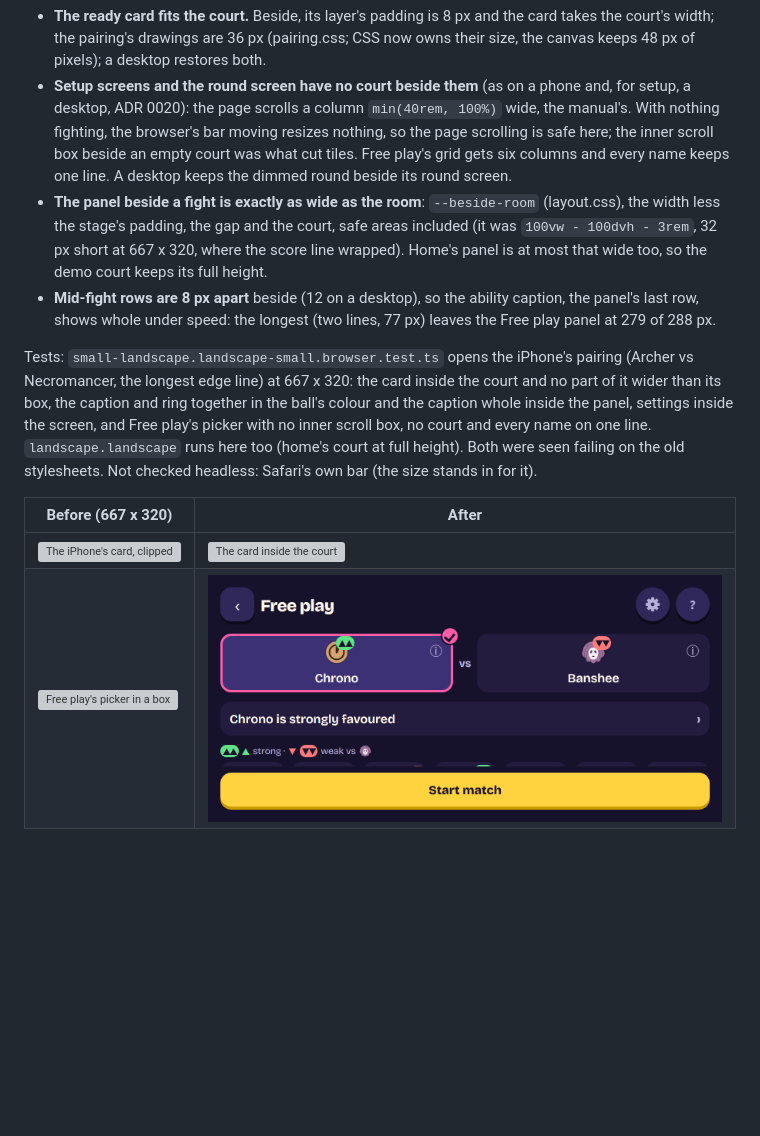
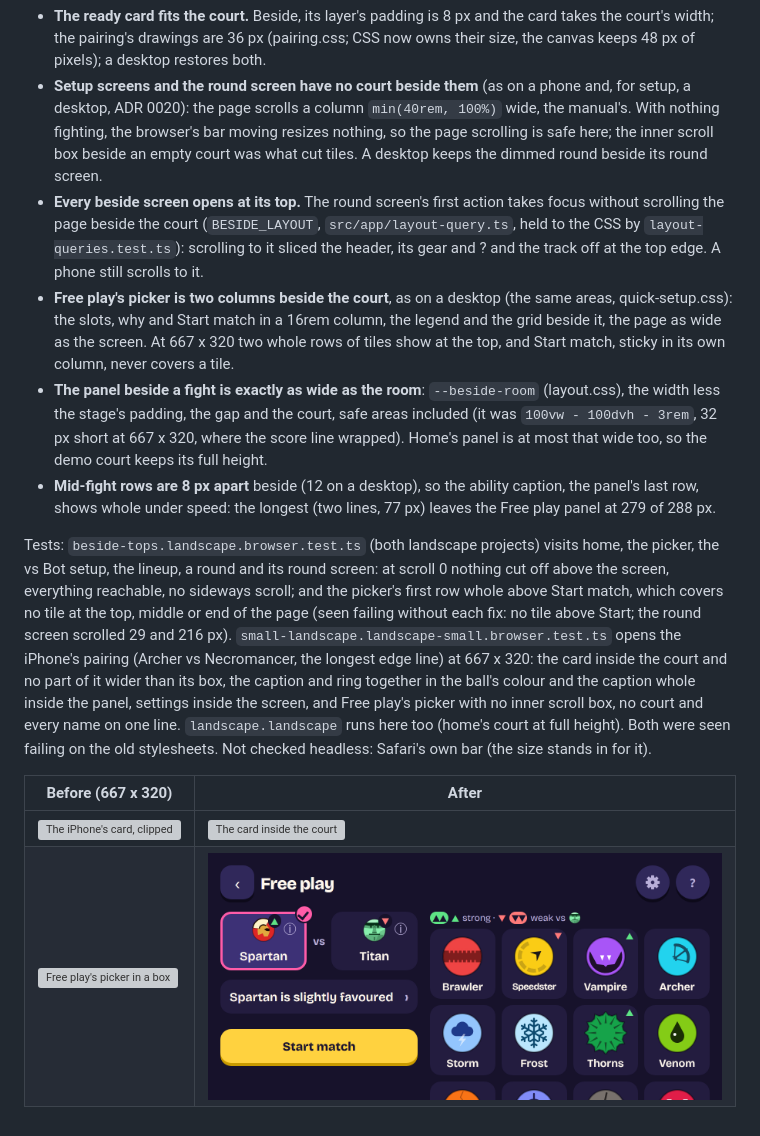
Before and after one commit to Lyfe4/ball-battle, a Markdown page: docs/decisions/0067-beside-layout.md, the part around the change. GitHub-like rendering; pictures changed too: docs/images/landscape/small-picker-after.png; blank space fills up the shorter version; grey boxes are pictures that could not be loaded.

Commit message:
docs: ADR 0067, 0040 and 0036 addenda for the round screen, picker, headings and Boomerang
Co-Authored-By: Claude Opus 5.5 <noreply@anthropic.com>

```diff
--- a/docs/decisions/0067-beside-layout.md
+++ b/docs/decisions/0067-beside-layout.md
@@ -99,8 +99,16 @@ so the size takes them off instead. It runs the two sideways flows above and its
 - **Setup screens and the round screen have no court beside them** (as on a phone and, for setup,
   a desktop, ADR 0020): the page scrolls a column `min(40rem, 100%)` wide, the manual's. With
   nothing fighting, the browser's bar moving resizes nothing, so the page scrolling is safe here;
-  the inner scroll box beside an empty court was what cut tiles. Free play's grid gets six
-  columns and every name keeps one line. A desktop keeps the dimmed round beside its round screen.
+  the inner scroll box beside an empty court was what cut tiles. A desktop keeps the dimmed round
+  beside its round screen.
+- **Every beside screen opens at its top.** The round screen's first action takes focus without
+  scrolling the page beside the court (`BESIDE_LAYOUT`, `src/app/layout-query.ts`, held to the
+  CSS by `layout-queries.test.ts`): scrolling to it sliced the header, its gear and ? and the
+  track off at the top edge. A phone still scrolls to it.
+- **Free play's picker is two columns beside the court**, as on a desktop (the same areas,
+  quick-setup.css): the slots, why and Start match in a 16rem column, the legend and the grid
+  beside it, the page as wide as the screen. At 667 x 320 two whole rows of tiles show at the top,
+  and Start match, sticky in its own column, never covers a tile.
 - **The panel beside a fight is exactly as wide as the room**: `--beside-room` (layout.css), the
   width less the stage's padding, the gap and the court, safe areas included (it was `100vw -
 100dvh - 3rem`, 32 px short at 667 x 320, where the score line wrapped). Home's panel is at most
@@ -109,7 +117,11 @@ so the size takes them off instead. It runs the two sideways flows above and its
   last row, shows whole under speed: the longest (two lines, 77 px) leaves the Free play panel at
   279 of 288 px.
 
-Tests: `small-landscape.landscape-small.browser.test.ts` opens the iPhone's pairing (Archer vs
+Tests: `beside-tops.landscape.browser.test.ts` (both landscape projects) visits home, the picker,
+the vs Bot setup, the lineup, a round and its round screen: at scroll 0 nothing cut off above the
+screen, everything reachable, no sideways scroll; and the picker's first row whole above Start
+match, which covers no tile at the top, middle or end of the page (seen failing without each
+fix: no tile above Start; the round screen scrolled 29 and 216 px). `small-landscape.landscape-small.browser.test.ts` opens the iPhone's pairing (Archer vs
 Necromancer, the longest edge line) at 667 x 320: the card inside the court and no part of it
 wider than its box, the caption and ring together in the ball's colour and the caption whole
 inside the panel, settings inside the screen, and Free play's picker with no inner scroll box, no
```
Also changed, not shown: docs/decisions/0036-teaching-in-the-arena.md (+5 -0 lines), docs/decisions/0040-settings.md (+4 -3 lines), docs/images/settings/headings-after.png.
